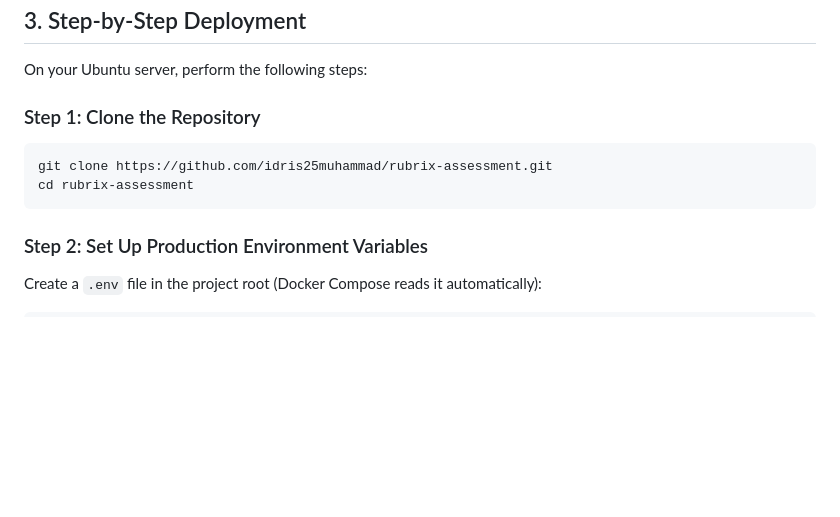
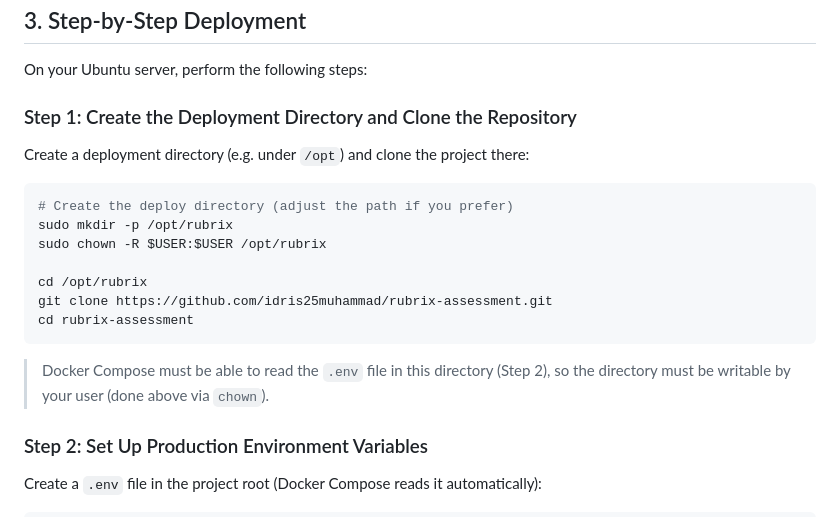
Before and after one commit to idris25muhammad/rubrix-assessment, a Markdown page: deploy-docker.md, the part around the change. Rendered like a GitHub page; blank space fills up the shorter version.

Commit message:
docs: add deployment directory creation step (/opt/rubrix)

````diff
--- a/deploy-docker.md
+++ b/deploy-docker.md
@@ -60,11 +60,19 @@ Secret values come from a `.env` file in the project root (see Step 2 below) via
 
 On your Ubuntu server, perform the following steps:
 
-### Step 1: Clone the Repository
+### Step 1: Create the Deployment Directory and Clone the Repository
+Create a deployment directory (e.g. under `/opt`) and clone the project there:
 ```bash
+# Create the deploy directory (adjust the path if you prefer)
+sudo mkdir -p /opt/rubrix
+sudo chown -R $USER:$USER /opt/rubrix
+
+cd /opt/rubrix
 git clone https://github.com/idris25muhammad/rubrix-assessment.git
 cd rubrix-assessment
 ```
+> Docker Compose must be able to read the `.env` file in this directory (Step 2),
+> so the directory must be writable by your user (done above via `chown`).
 
 ### Step 2: Set Up Production Environment Variables
 Create a `.env` file in the project root (Docker Compose reads it automatically):
````
